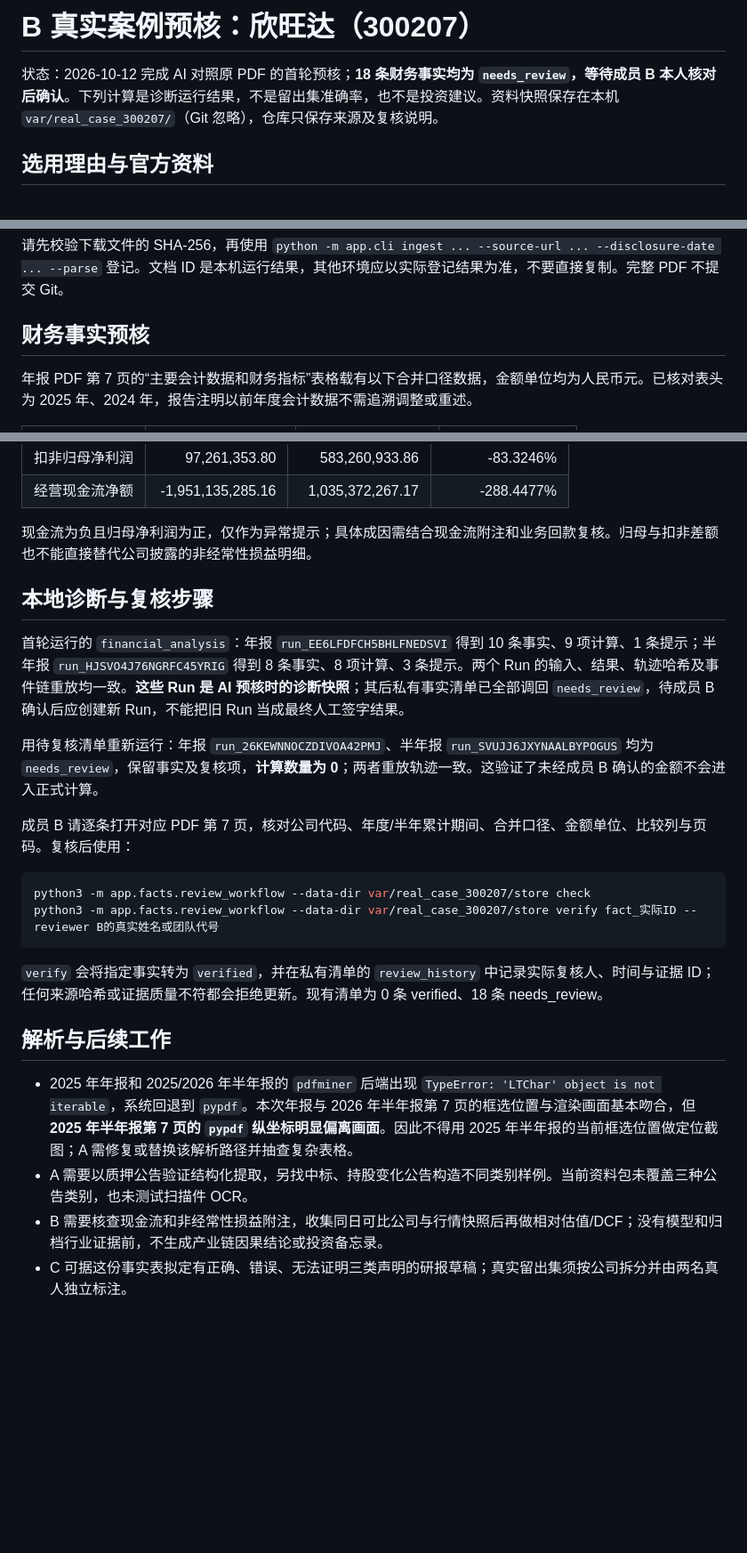
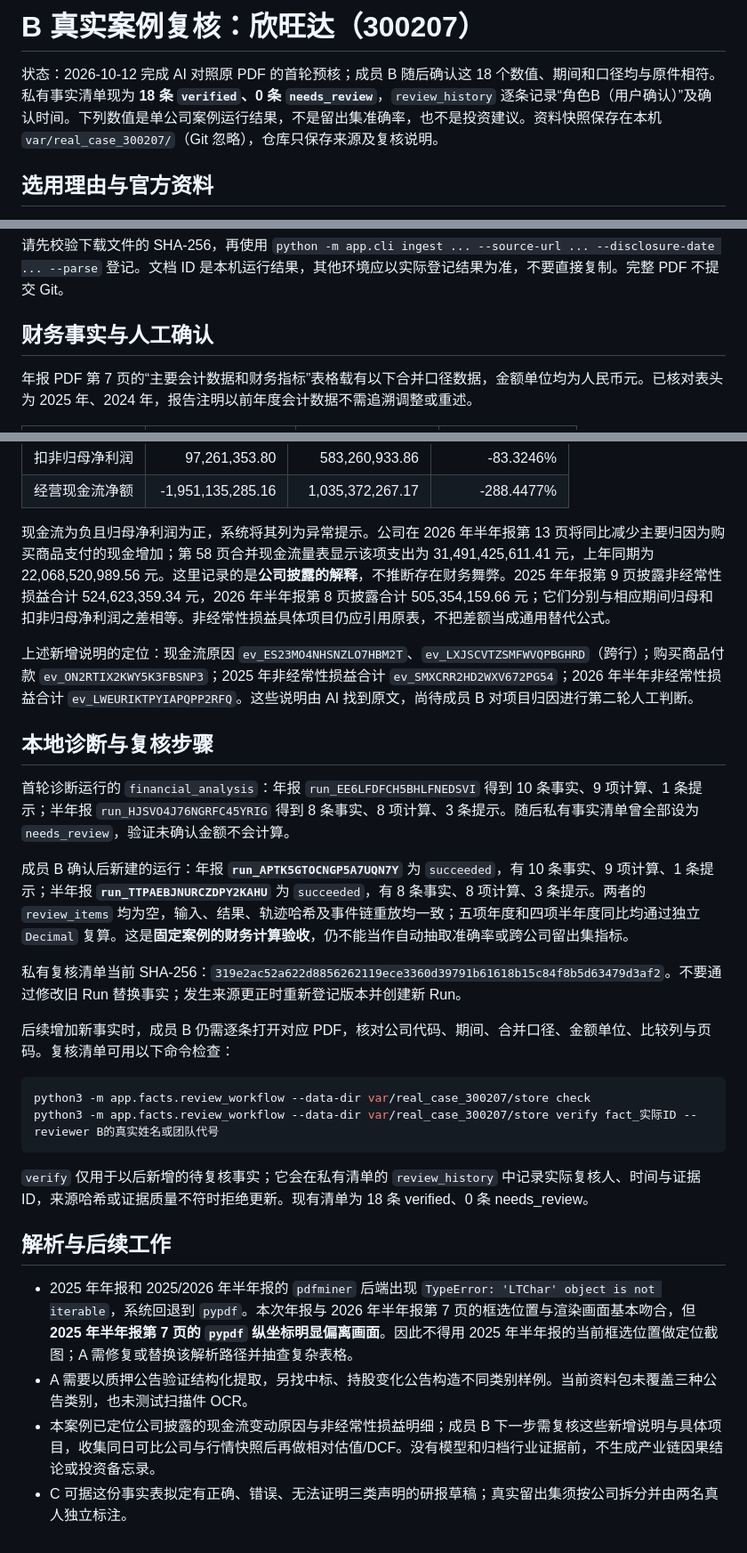
Before and after one commit to zjr284/Financial-competition, a Markdown page: app/tasks/FINANCE_REAL_CASE_300207.md, 3 parts joined by grey strips. Shown at 89% size. GitHub-like rendering; blank space fills up the shorter version.

Commit message:
Record role B confirmation of Sunwoda financial facts

````diff
--- a/app/tasks/FINANCE_REAL_CASE_300207.md
+++ b/app/tasks/FINANCE_REAL_CASE_300207.md
@@ -1,6 +1,6 @@
-# B 真实案例预核：欣旺达（300207）
+# B 真实案例复核：欣旺达（300207）
 
-状态：2026-10-12 完成 AI 对照原 PDF 的首轮预核；**18 条财务事实均为 `needs_review`，等待成员 B 本人核对后确认**。下列计算是诊断运行结果，不是留出集准确率，也不是投资建议。资料快照保存在本机 `var/real_case_300207/`（Git 忽略），仓库只保存来源及复核说明。
+状态：2026-10-12 完成 AI 对照原 PDF 的首轮预核；成员 B 随后确认这 18 个数值、期间和口径均与原件相符。私有事实清单现为 **18 条 `verified`、0 条 `needs_review`**，`review_history` 逐条记录“角色B（用户确认）”及确认时间。下列数值是单公司案例运行结果，不是留出集准确率，也不是投资建议。资料快照保存在本机 `var/real_case_300207/`（Git 忽略），仓库只保存来源及复核说明。
 
 ## 选用理由与官方资料
 
@@ -15,7 +15,7 @@
 
 请先校验下载文件的 SHA-256，再使用 `python -m app.cli ingest ... --source-url ... --disclosure-date ... --parse` 登记。文档 ID 是本机运行结果，其他环境应以实际登记结果为准，不要直接复制。完整 PDF 不提交 Git。
 
-## 财务事实预核
+## 财务事实与人工确认
 
 年报 PDF 第 7 页的“主要会计数据和财务指标”表格载有以下合并口径数据，金额单位均为人民币元。已核对表头为 2025 年、2024 年，报告注明以前年度会计数据不需追溯调整或重述。
 
@@ -36,26 +36,30 @@
 | 扣非归母净利润 | 97,261,353.80 | 583,260,933.86 | -83.3246% |
 | 经营现金流净额 | -1,951,135,285.16 | 1,035,372,267.17 | -288.4477% |
 
-现金流为负且归母净利润为正，仅作为异常提示；具体成因需结合现金流附注和业务回款复核。归母与扣非差额也不能直接替代公司披露的非经常性损益明细。
+现金流为负且归母净利润为正，系统将其列为异常提示。公司在 2026 年半年报第 13 页将同比减少主要归因为购买商品支付的现金增加；第 58 页合并现金流量表显示该项支出为 31,491,425,611.41 元，上年同期为 22,068,520,989.56 元。这里记录的是**公司披露的解释**，不推断存在财务舞弊。2025 年年报第 9 页披露非经常性损益合计 524,623,359.34 元，2026 年半年报第 8 页披露合计 505,354,159.66 元；它们分别与相应期间归母和扣非归母净利润之差相等。非经常性损益具体项目仍应引用原表，不把差额当成通用替代公式。
+
+上述新增说明的定位：现金流原因 `ev_ES23MO4NHSNZLO7HBM2T`、`ev_LXJSCVTZSMFWVQPBGHRD`（跨行）；购买商品付款 `ev_ON2RTIX2KWY5K3FBSNP3`；2025 年非经常性损益合计 `ev_SMXCRR2HD2WXV672PG54`；2026 年半年非经常性损益合计 `ev_LWEURIKTPYIAPQPP2RFQ`。这些说明由 AI 找到原文，尚待成员 B 对项目归因进行第二轮人工判断。
 
 ## 本地诊断与复核步骤
 
-首轮运行的 `financial_analysis`：年报 `run_EE6LFDFCH5BHLFNEDSVI` 得到 10 条事实、9 项计算、1 条提示；半年报 `run_HJSVO4J76NGRFC45YRIG` 得到 8 条事实、8 项计算、3 条提示。两个 Run 的输入、结果、轨迹哈希及事件链重放均一致。**这些 Run 是 AI 预核时的诊断快照**；其后私有事实清单已全部调回 `needs_review`，待成员 B 确认后应创建新 Run，不能把旧 Run 当成最终人工签字结果。
+首轮诊断运行的 `financial_analysis`：年报 `run_EE6LFDFCH5BHLFNEDSVI` 得到 10 条事实、9 项计算、1 条提示；半年报 `run_HJSVO4J76NGRFC45YRIG` 得到 8 条事实、8 项计算、3 条提示。随后私有事实清单曾全部设为 `needs_review`，验证未确认金额不会计算。
 
-用待复核清单重新运行：年报 `run_26KEWNNOCZDIVOA42PMJ`、半年报 `run_SVUJJ6JXYNAALBYPOGUS` 均为 `needs_review`，保留事实及复核项，**计算数量为 0**；两者重放轨迹一致。这验证了未经成员 B 确认的金额不会进入正式计算。
+成员 B 确认后新建的运行：年报 **`run_APTK5GTOCNGP5A7UQN7Y`** 为 `succeeded`，有 10 条事实、9 项计算、1 条提示；半年报 **`run_TTPAEBJNURCZDPY2KAHU`** 为 `succeeded`，有 8 条事实、8 项计算、3 条提示。两者的 `review_items` 均为空，输入、结果、轨迹哈希及事件链重放均一致；五项年度和四项半年度同比均通过独立 `Decimal` 复算。这是**固定案例的财务计算验收**，仍不能当作自动抽取准确率或跨公司留出集指标。
 
-成员 B 请逐条打开对应 PDF 第 7 页，核对公司代码、年度/半年累计期间、合并口径、金额单位、比较列与页码。复核后使用：
+私有复核清单当前 SHA-256：`319e2ac52a622d8856262119ece3360d39791b61618b15c84f8b5d63479d3af2`。不要通过修改旧 Run 替换事实；发生来源更正时重新登记版本并创建新 Run。
+
+后续增加新事实时，成员 B 仍需逐条打开对应 PDF，核对公司代码、期间、合并口径、金额单位、比较列与页码。复核清单可用以下命令检查：
 
 ```bash
 python3 -m app.facts.review_workflow --data-dir var/real_case_300207/store check
 python3 -m app.facts.review_workflow --data-dir var/real_case_300207/store verify fact_实际ID --reviewer B的真实姓名或团队代号
 ```
 
-`verify` 会将指定事实转为 `verified`，并在私有清单的 `review_history` 中记录实际复核人、时间与证据 ID；任何来源哈希或证据质量不符都会拒绝更新。现有清单为 0 条 verified、18 条 needs_review。
+`verify` 仅用于以后新增的待复核事实；它会在私有清单的 `review_history` 中记录实际复核人、时间与证据 ID，来源哈希或证据质量不符时拒绝更新。现有清单为 18 条 verified、0 条 needs_review。
 
 ## 解析与后续工作
 
 - 2025 年年报和 2025/2026 年半年报的 `pdfminer` 后端出现 `TypeError: 'LTChar' object is not iterable`，系统回退到 `pypdf`。本次年报与 2026 年半年报第 7 页的框选位置与渲染画面基本吻合，但 **2025 年半年报第 7 页的 `pypdf` 纵坐标明显偏离画面**。因此不得用 2025 年半年报的当前框选位置做定位截图；A 需修复或替换该解析路径并抽查复杂表格。
 - A 需要以质押公告验证结构化提取，另找中标、持股变化公告构造不同类别样例。当前资料包未覆盖三种公告类别，也未测试扫描件 OCR。
-- B 需要核查现金流和非经常性损益附注，收集同日可比公司与行情快照后再做相对估值/DCF；没有模型和归档行业证据前，不生成产业链因果结论或投资备忘录。
+- 本案例已定位公司披露的现金流变动原因与非经常性损益明细；成员 B 下一步需复核这些新增说明与具体项目，收集同日可比公司与行情快照后再做相对估值/DCF。没有模型和归档行业证据前，不生成产业链因果结论或投资备忘录。
 - C 可据这份事实表拟定有正确、错误、无法证明三类声明的研报草稿；真实留出集须按公司拆分并由两名真人独立标注。
````
Also changed, not shown: app/tasks/ROLE_B_HANDOFF.md (+1 -1 lines).
